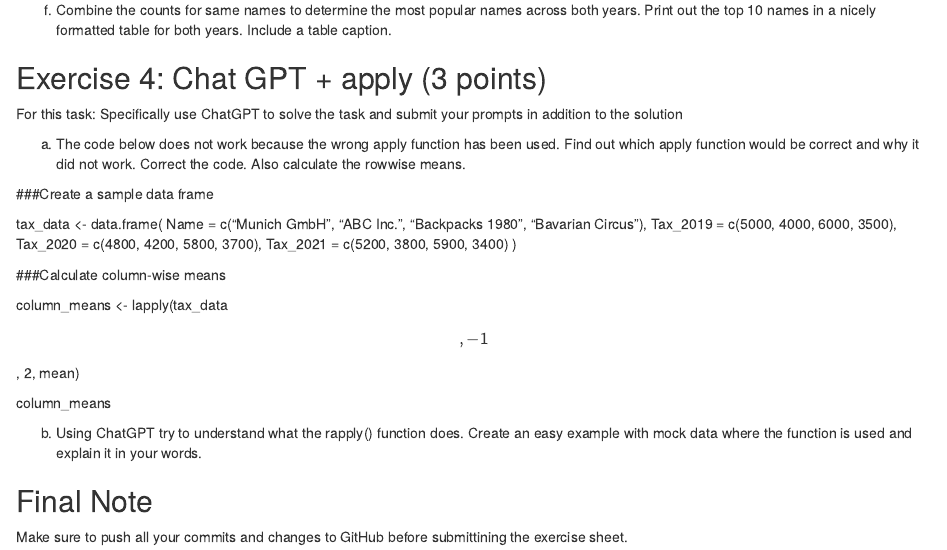
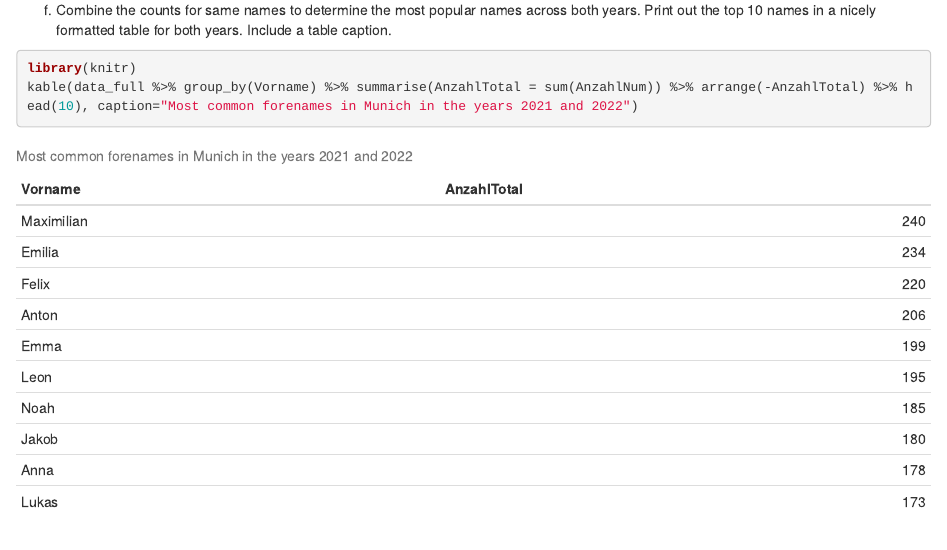
Before and after one commit to yndolg/exeRcise-sheet-3, an R Markdown document (ExerciseSheet_3.Rmd): the page in a window 1100 px wide, from 2130 px down. Rendered offline with R 4.5, knitr and Pandoc, with nearby package versions.

Commit message:
ExeRcise 3f)

````diff
--- a/ExerciseSheet_3.Rmd
+++ b/ExerciseSheet_3.Rmd
@@ -88,6 +88,10 @@ e)
 f)  Combine the counts for same names to determine the most popular
     names across both years. Print out the top 10 names in a nicely
     formatted table for both years. Include a table caption.
+```{r}
+library(knitr)
+kable(data_full %>% group_by(Vorname) %>% summarise(AnzahlTotal = sum(AnzahlNum)) %>% arrange(-AnzahlTotal) %>% head(10), caption="Most common forenames in Munich in the years 2021 and 2022")
+```
 
 ## Exercise 4: Chat GPT + apply (3 points)
 
````
